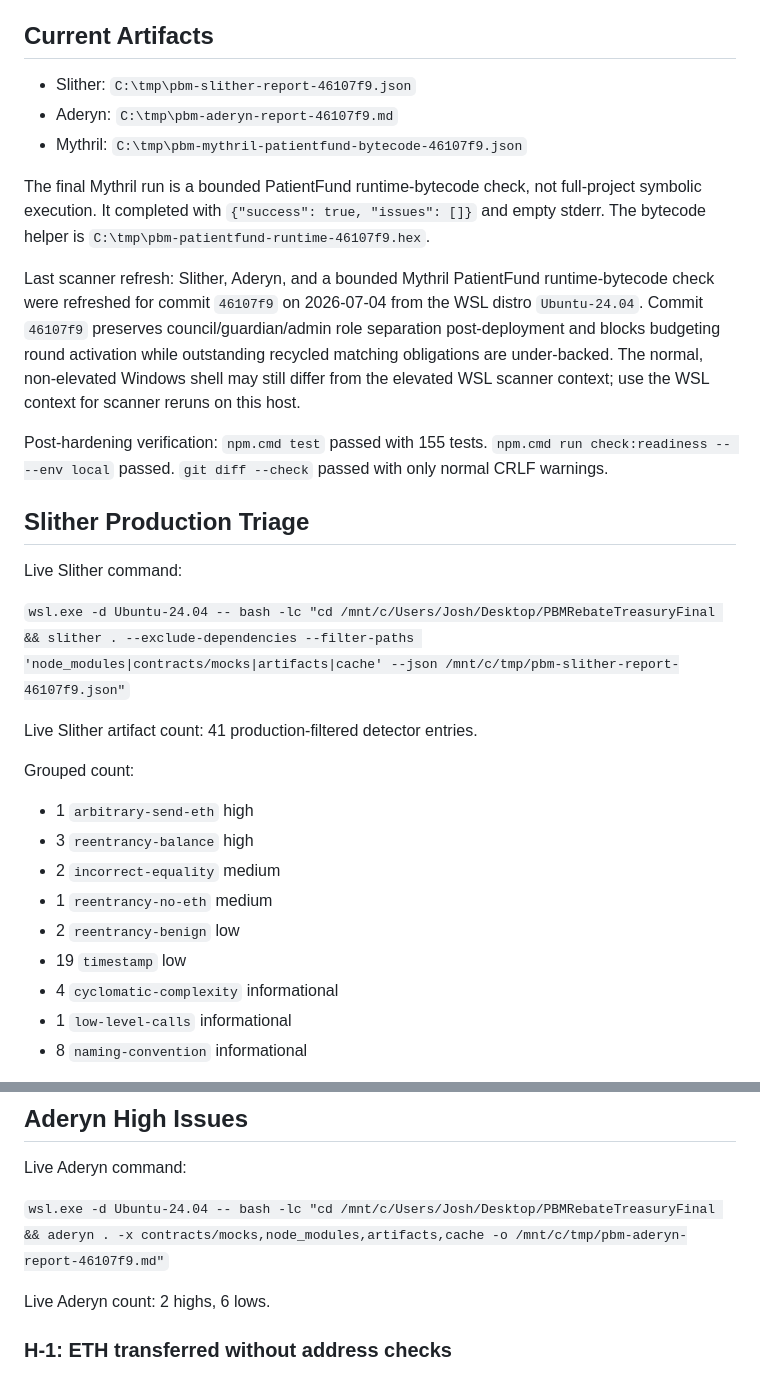
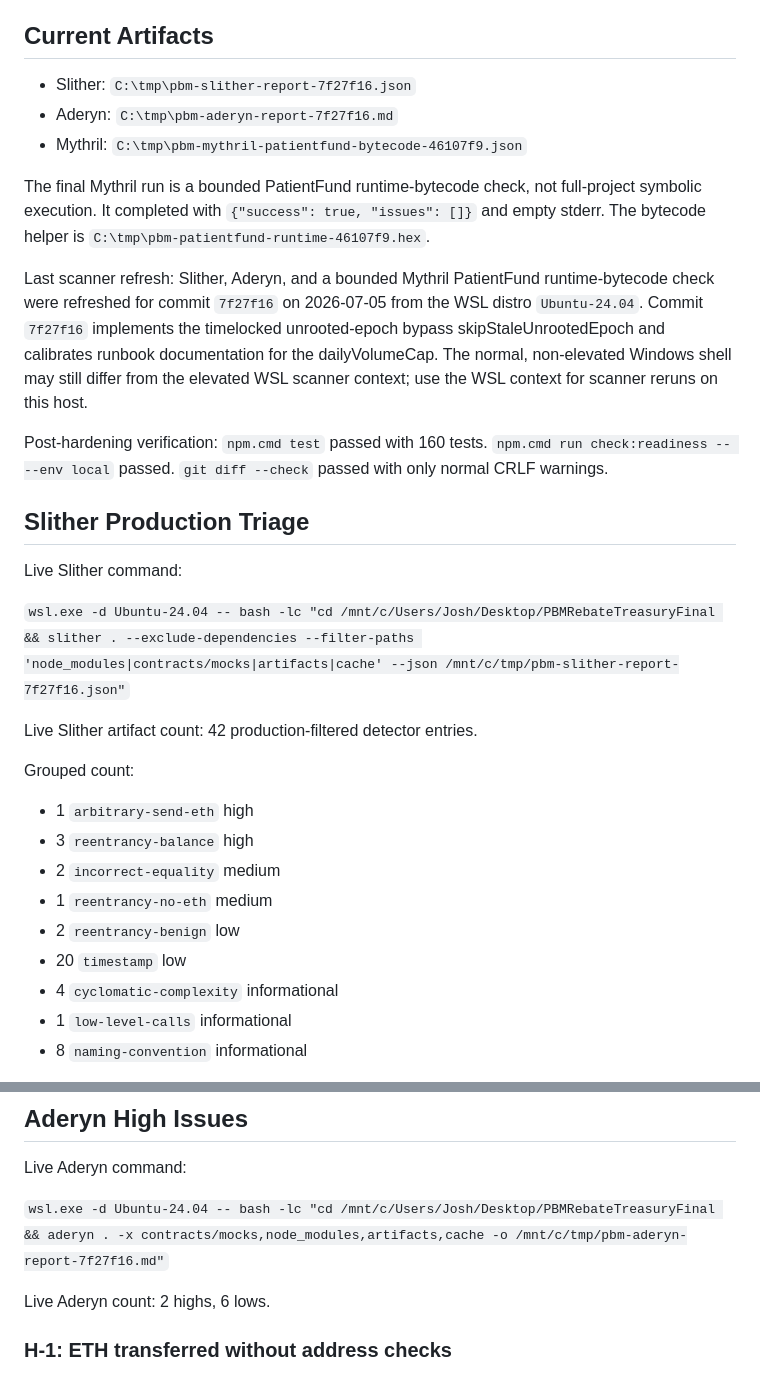
Before and after one commit to Simultech369/Pharmacy-Fiduciary-Commons, a Markdown page: SCANNER_TRIAGE.md, 2 parts joined by grey strips. GitHub-like rendering.

Commit message:
Refresh scanner triage documentation for commit 7f27f16

```diff
--- a/SCANNER_TRIAGE.md
+++ b/SCANNER_TRIAGE.md
@@ -4,23 +4,23 @@ This file records local scanner results and dispositions. It is not a formal aud
 
 ## Current Artifacts
 
-- Slither: `C:\tmp\pbm-slither-report-46107f9.json`
-- Aderyn: `C:\tmp\pbm-aderyn-report-46107f9.md`
+- Slither: `C:\tmp\pbm-slither-report-7f27f16.json`
+- Aderyn: `C:\tmp\pbm-aderyn-report-7f27f16.md`
 - Mythril: `C:\tmp\pbm-mythril-patientfund-bytecode-46107f9.json`
 
 The final Mythril run is a bounded PatientFund runtime-bytecode check, not full-project symbolic execution. It completed with `{"success": true, "issues": []}` and empty stderr. The bytecode helper is `C:\tmp\pbm-patientfund-runtime-46107f9.hex`.
 
-Last scanner refresh: Slither, Aderyn, and a bounded Mythril PatientFund runtime-bytecode check were refreshed for commit `46107f9` on 2026-07-04 from the WSL distro `Ubuntu-24.04`. Commit `46107f9` preserves council/guardian/admin role separation post-deployment and blocks budgeting round activation while outstanding recycled matching obligations are under-backed. The normal, non-elevated Windows shell may still differ from the elevated WSL scanner context; use the WSL context for scanner reruns on this host.
+Last scanner refresh: Slither, Aderyn, and a bounded Mythril PatientFund runtime-bytecode check were refreshed for commit `7f27f16` on 2026-07-05 from the WSL distro `Ubuntu-24.04`. Commit `7f27f16` implements the timelocked unrooted-epoch bypass skipStaleUnrootedEpoch and calibrates runbook documentation for the dailyVolumeCap. The normal, non-elevated Windows shell may still differ from the elevated WSL scanner context; use the WSL context for scanner reruns on this host.
 
-Post-hardening verification: `npm.cmd test` passed with 155 tests. `npm.cmd run check:readiness -- --env local` passed. `git diff --check` passed with only normal CRLF warnings.
+Post-hardening verification: `npm.cmd test` passed with 160 tests. `npm.cmd run check:readiness -- --env local` passed. `git diff --check` passed with only normal CRLF warnings.
 
 ## Slither Production Triage
 
 Live Slither command:
 
-`wsl.exe -d Ubuntu-24.04 -- bash -lc "cd /mnt/c/Users/Josh/Desktop/PBMRebateTreasuryFinal && slither . --exclude-dependencies --filter-paths 'node_modules|contracts/mocks|artifacts|cache' --json /mnt/c/tmp/pbm-slither-report-46107f9.json"`
+`wsl.exe -d Ubuntu-24.04 -- bash -lc "cd /mnt/c/Users/Josh/Desktop/PBMRebateTreasuryFinal && slither . --exclude-dependencies --filter-paths 'node_modules|contracts/mocks|artifacts|cache' --json /mnt/c/tmp/pbm-slither-report-7f27f16.json"`
 
-Live Slither artifact count: 41 production-filtered detector entries.
+Live Slither artifact count: 42 production-filtered detector entries.
 
 Grouped count:
 
@@ -29,7 +29,7 @@ Grouped count:
 - 2 `incorrect-equality` medium
 - 1 `reentrancy-no-eth` medium
 - 2 `reentrancy-benign` low
-- 19 `timestamp` low
+- 20 `timestamp` low
 - 4 `cyclomatic-complexity` informational
 - 1 `low-level-calls` informational
 - 8 `naming-convention` informational
@@ -121,7 +121,7 @@ Evidence:
 
 Live Aderyn command:
 
-`wsl.exe -d Ubuntu-24.04 -- bash -lc "cd /mnt/c/Users/Josh/Desktop/PBMRebateTreasuryFinal && aderyn . -x contracts/mocks,node_modules,artifacts,cache -o /mnt/c/tmp/pbm-aderyn-report-46107f9.md"`
+`wsl.exe -d Ubuntu-24.04 -- bash -lc "cd /mnt/c/Users/Josh/Desktop/PBMRebateTreasuryFinal && aderyn . -x contracts/mocks,node_modules,artifacts,cache -o /mnt/c/tmp/pbm-aderyn-report-7f27f16.md"`
 
 Live Aderyn count: 2 highs, 6 lows.
 
```
